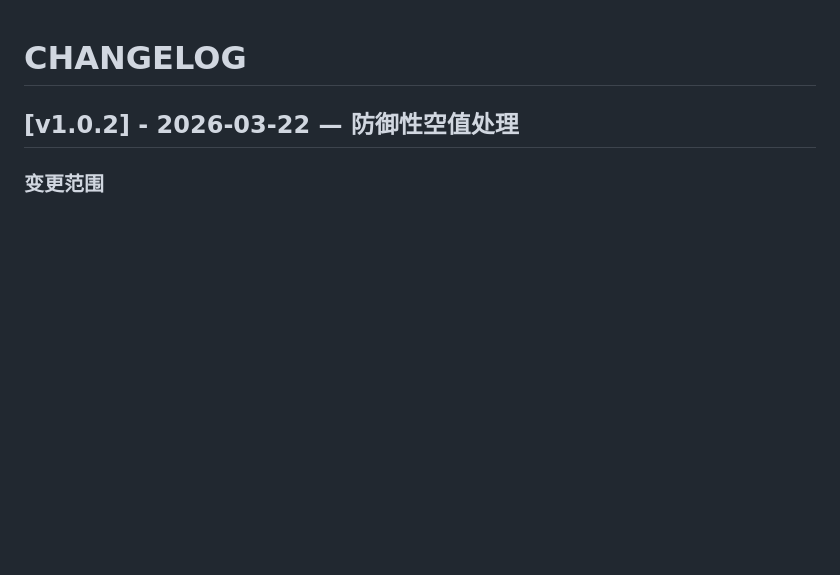
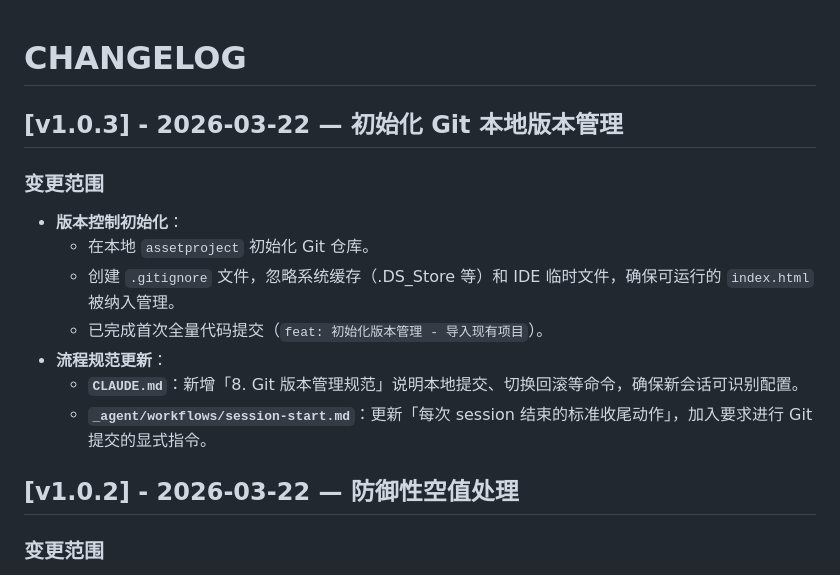
Before and after one commit to Silverry/Assetmaiya, a Markdown page: CHANGELOG.md, the part around the change. GitHub-like rendering; blank space fills up the shorter version.

Commit message:
docs: CHANGELOG 新增 v1.0.3 Git 初始化记录

```diff
--- a/CHANGELOG.md
+++ b/CHANGELOG.md
@@ -1,4 +1,15 @@
 # CHANGELOG
+
+## [v1.0.3] - 2026-03-22 — 初始化 Git 本地版本管理
+
+### 变更范围
+- **版本控制初始化**：
+  - 在本地 `assetproject` 初始化 Git 仓库。
+  - 创建 `.gitignore` 文件，忽略系统缓存（.DS_Store 等）和 IDE 临时文件，确保可运行的 `index.html` 被纳入管理。
+  - 已完成首次全量代码提交（`feat: 初始化版本管理 - 导入现有项目`）。
+- **流程规范更新**：
+  - **`CLAUDE.md`**：新增「8. Git 版本管理规范」说明本地提交、切换回滚等命令，确保新会话可识别配置。
+  - **`_agent/workflows/session-start.md`**：更新「每次 session 结束的标准收尾动作」，加入要求进行 Git 提交的显式指令。
 
 ## [v1.0.2] - 2026-03-22 — 防御性空值处理
 
```
